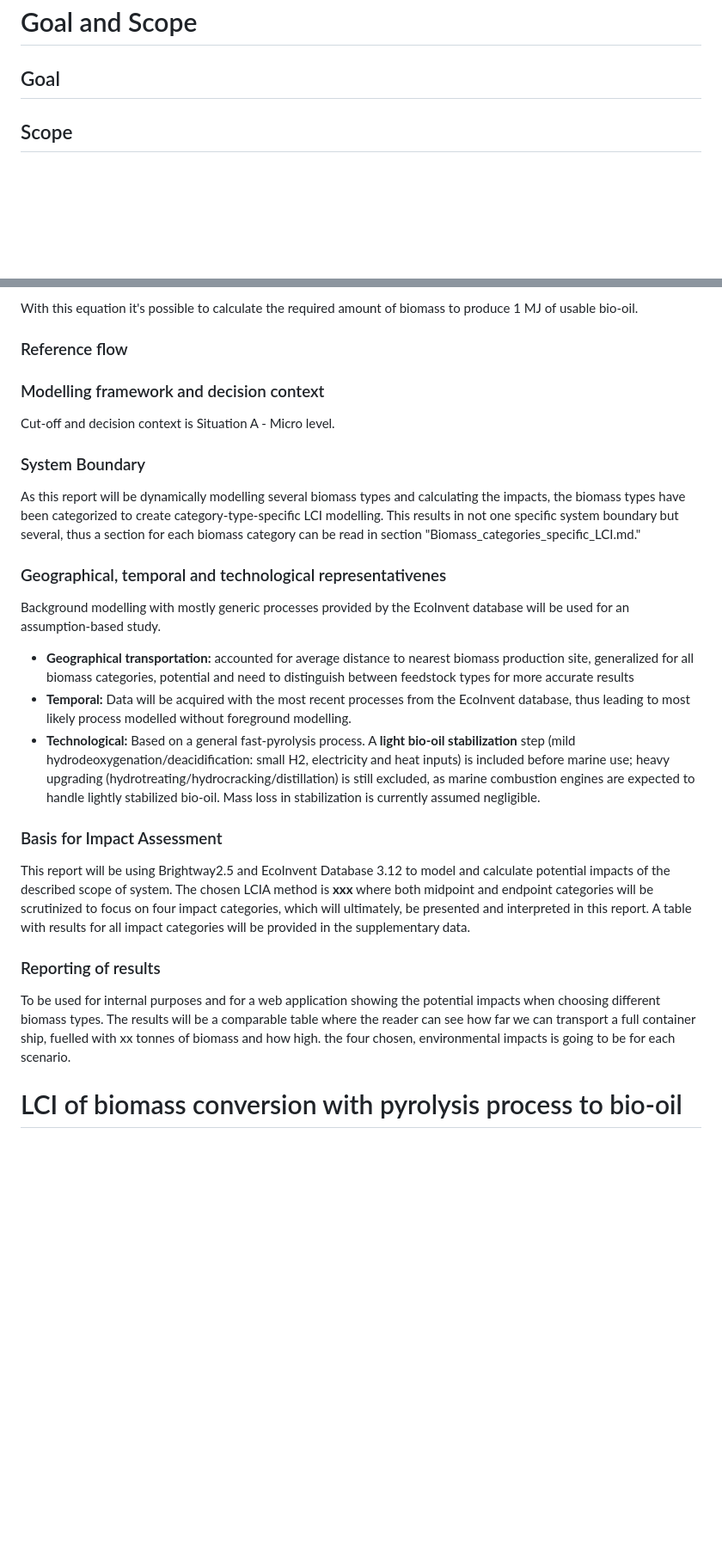
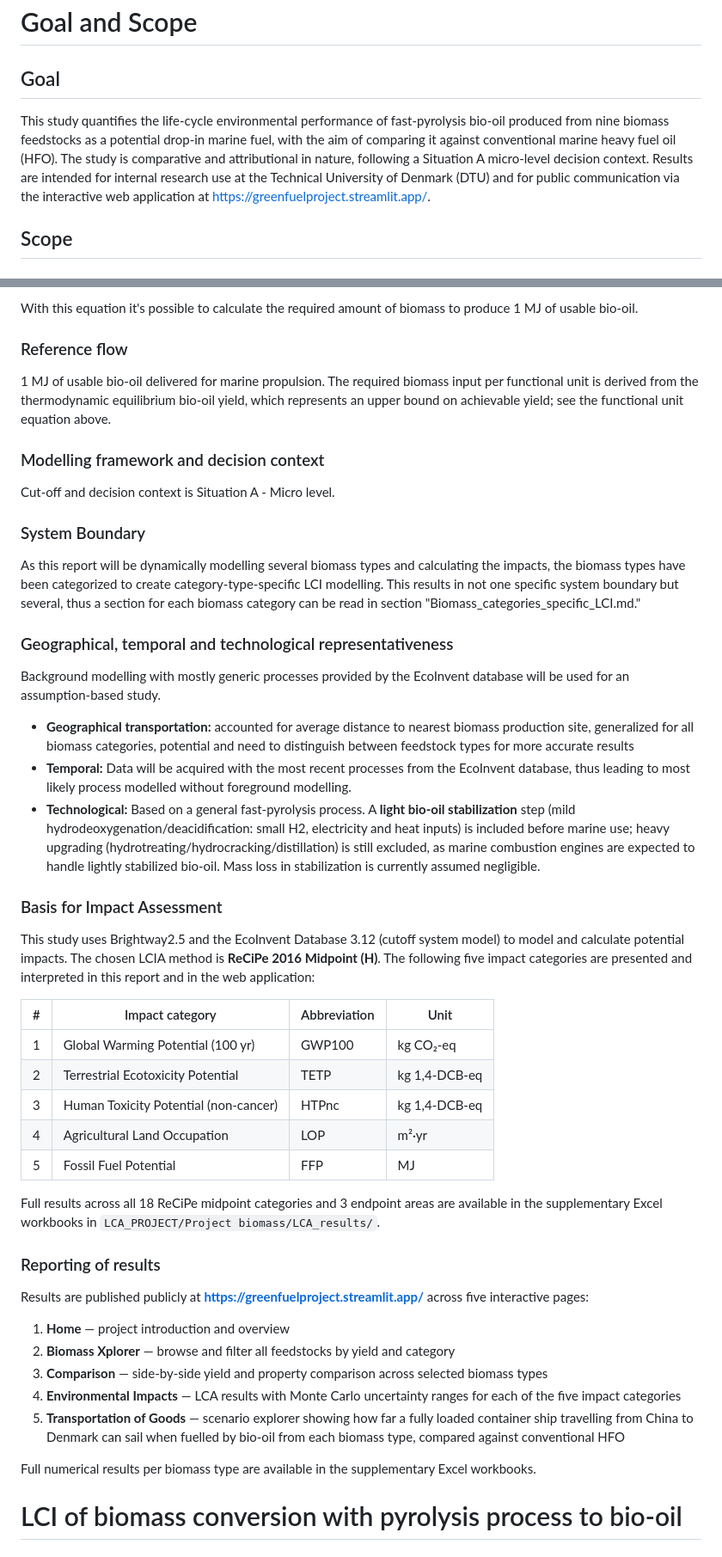
Before and after one commit to HolstKabs/GREENFUEL_Project, a Markdown page: docs/lca/LCA_reporting.md, 2 parts joined by grey strips. Shown at 86% size. Drawn GitHub-style; blank space fills up the shorter version.

Commit message:
Add Goal & Scope section to LCA_reporting.md
Fills in previously empty subsections: Goal, Reference flow, Basis for
Impact Assessment (ReCiPe 2016 Midpoint H, 5 categories), and Reporting
of results (live Streamlit URL + 5 pages). Fixes heading typo.

Co-Authored-By: Claude Sonnet 4.6 <noreply@anthropic.com>

```diff
--- a/docs/lca/LCA_reporting.md
+++ b/docs/lca/LCA_reporting.md
@@ -1,6 +1,8 @@
 # Goal and Scope
 
 ## Goal
+
+This study quantifies the life-cycle environmental performance of fast-pyrolysis bio-oil produced from nine biomass feedstocks as a potential drop-in marine fuel, with the aim of comparing it against conventional marine heavy fuel oil (HFO). The study is comparative and attributional in nature, following a Situation A micro-level decision context. Results are intended for internal research use at the Technical University of Denmark (DTU) and for public communication via the interactive web application at [https://greenfuelproject.streamlit.app/](https://greenfuelproject.streamlit.app/).
 
 ## Scope
 
@@ -20,6 +22,9 @@
 With this equation it's possible to calculate the required amount of biomass to produce 1 MJ of usable bio-oil.
 
 ### Reference flow
+
+1 MJ of usable bio-oil delivered for marine propulsion. The required biomass input per functional unit is derived from the thermodynamic equilibrium bio-oil yield, which represents an upper bound on achievable yield; see the functional unit equation above.
+
 ### Modelling framework and decision context
 
 Cut-off and decision context is Situation A - Micro level.
@@ -28,7 +33,7 @@ Cut-off and decision context is Situation A - Micro level.
 
 As this report will be dynamically modelling several biomass types and calculating the impacts, the biomass types have been categorized to create category-type-specific LCI modelling. This results in not one specific system boundary but several, thus a section for each biomass category can be read in section "Biomass_categories_specific_LCI.md."
 
-### Geographical, temporal and technological representativenes
+### Geographical, temporal and technological representativeness
 
 Background modelling with mostly generic processes provided by the EcoInvent database will be used for an assumption-based study.
 - **Geographical transportation:** accounted for average distance to nearest biomass production site, generalized for all biomass categories, potential and need to distinguish between feedstock types for more accurate results
@@ -37,11 +42,29 @@ Background modelling with mostly generic processes provided by the EcoInvent dat
 
 ### Basis for Impact Assessment
 
-This report will be using Brightway2.5 and EcoInvent Database 3.12 to model and calculate potential impacts of the described scope of system. The chosen LCIA method is **xxx** where both midpoint and endpoint categories will be scrutinized to focus on four impact categories, which will ultimately, be presented and interpreted in this report. A table with results for all impact categories will be provided in the supplementary data.
+This study uses Brightway2.5 and the EcoInvent Database 3.12 (cutoff system model) to model and calculate potential impacts. The chosen LCIA method is **ReCiPe 2016 Midpoint (H)**. The following five impact categories are presented and interpreted in this report and in the web application:
+
+| # | Impact category | Abbreviation | Unit |
+|---|---|---|---|
+| 1 | Global Warming Potential (100 yr) | GWP100 | kg CO₂-eq |
+| 2 | Terrestrial Ecotoxicity Potential | TETP | kg 1,4-DCB-eq |
+| 3 | Human Toxicity Potential (non-cancer) | HTPnc | kg 1,4-DCB-eq |
+| 4 | Agricultural Land Occupation | LOP | m²·yr |
+| 5 | Fossil Fuel Potential | FFP | MJ |
+
+Full results across all 18 ReCiPe midpoint categories and 3 endpoint areas are available in the supplementary Excel workbooks in `LCA_PROJECT/Project biomass/LCA_results/`.
 
 ### Reporting of results
 
-To be used for internal purposes and for a web application showing the potential impacts when choosing different biomass types. The results will be a comparable table where the reader can see how far we can transport a full container ship, fuelled with xx tonnes of biomass and how high. the four chosen, environmental impacts is going to be for each scenario.
+Results are published publicly at **[https://greenfuelproject.streamlit.app/](https://greenfuelproject.streamlit.app/)** across five interactive pages:
+
+1. **Home** — project introduction and overview
+2. **Biomass Xplorer** — browse and filter all feedstocks by yield and category
+3. **Comparison** — side-by-side yield and property comparison across selected biomass types
+4. **Environmental Impacts** — LCA results with Monte Carlo uncertainty ranges for each of the five impact categories
+5. **Transportation of Goods** — scenario explorer showing how far a fully loaded container ship travelling from China to Denmark can sail when fuelled by bio-oil from each biomass type, compared against conventional HFO
+
+Full numerical results per biomass type are available in the supplementary Excel workbooks.
 
 # LCI of biomass conversion with pyrolysis process to bio-oil
 
```
